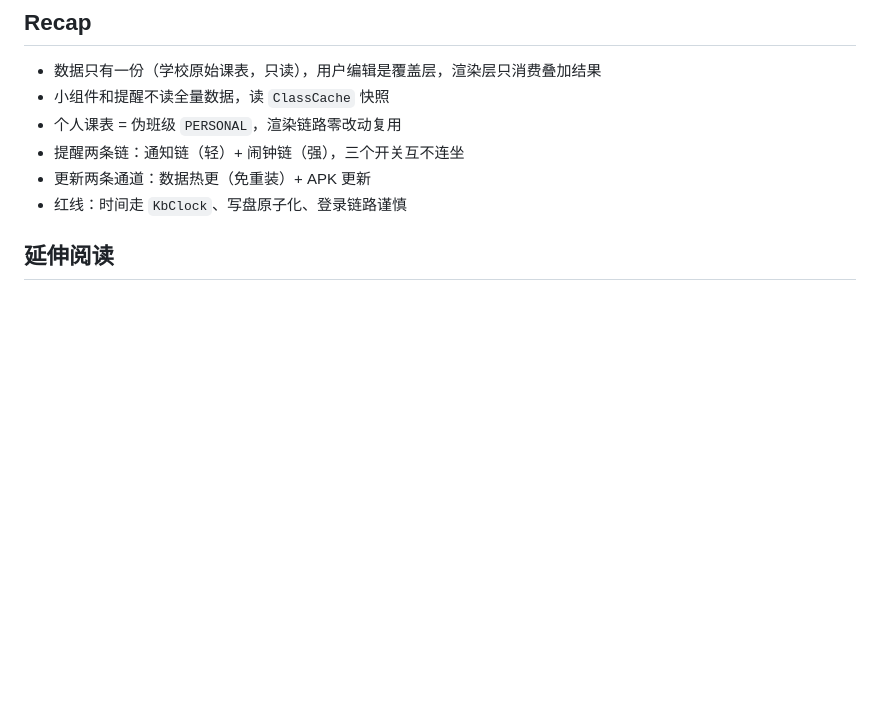
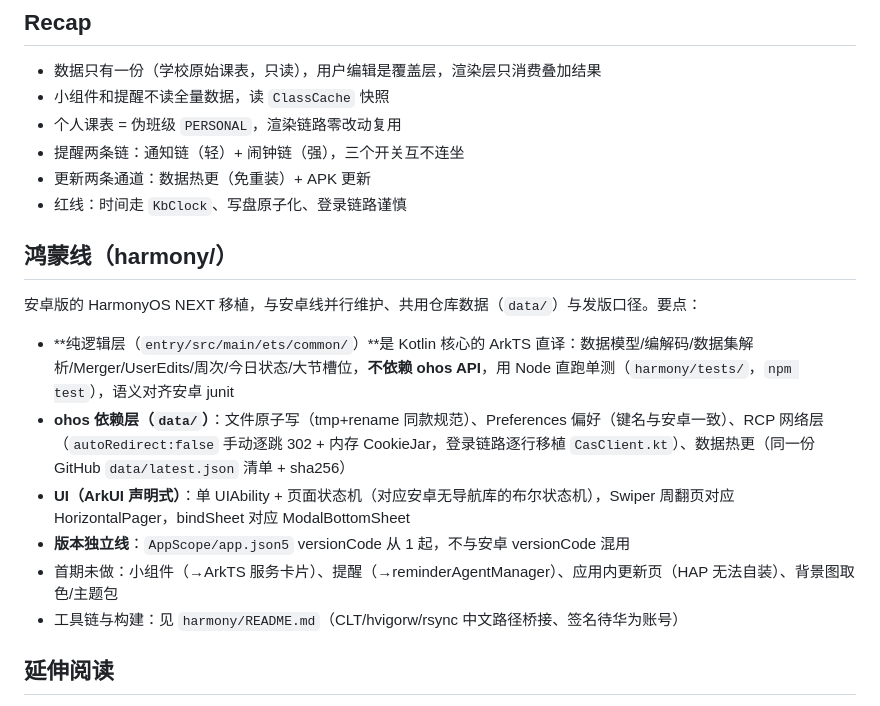
Before and after one commit to yi-san-spce/ccsut-kb, a Markdown page: docs/原理与接口/architecture.md, the part around the change. Drawn GitHub-style; blank space fills up the shorter version.

```diff
--- a/docs/原理与接口/architecture.md
+++ b/docs/原理与接口/architecture.md
@@ -151,6 +151,18 @@ App 和小组件共用同一套渲染逻辑（连堂合并 `Merger`），所以
 - 更新两条通道：数据热更（免重装）+ APK 更新
 - 红线：时间走 `KbClock`、写盘原子化、登录链路谨慎
 
+
+## 鸿蒙线（harmony/）
+
+安卓版的 HarmonyOS NEXT 移植，与安卓线并行维护、共用仓库数据（`data/`）与发版口径。要点：
+
+- **纯逻辑层（`entry/src/main/ets/common/`）**是 Kotlin 核心的 ArkTS 直译：数据模型/编解码/数据集解析/Merger/UserEdits/周次/今日状态/大节槽位，**不依赖 ohos API**，用 Node 直跑单测（`harmony/tests/`，`npm test`），语义对齐安卓 junit
+- **ohos 依赖层（`data/`）**：文件原子写（tmp+rename 同款规范）、Preferences 偏好（键名与安卓一致）、RCP 网络层（`autoRedirect:false` 手动逐跳 302 + 内存 CookieJar，登录链路逐行移植 `CasClient.kt`）、数据热更（同一份 GitHub `data/latest.json` 清单 + sha256）
+- **UI（ArkUI 声明式）**：单 UIAbility + 页面状态机（对应安卓无导航库的布尔状态机），Swiper 周翻页对应 HorizontalPager，bindSheet 对应 ModalBottomSheet
+- **版本独立线**：`AppScope/app.json5` versionCode 从 1 起，不与安卓 versionCode 混用
+- 首期未做：小组件（→ArkTS 服务卡片）、提醒（→reminderAgentManager）、应用内更新页（HAP 无法自装）、背景图取色/主题包
+- 工具链与构建：见 `harmony/README.md`（CLT/hvigorw/rsync 中文路径桥接、签名待华为账号）
+
 ## 延伸阅读
 
 - 接口与登录链路细节：因敏感因素，暂不提供相关的文档说明
```
Also changed, not shown: README.md (+4 -3 lines).
